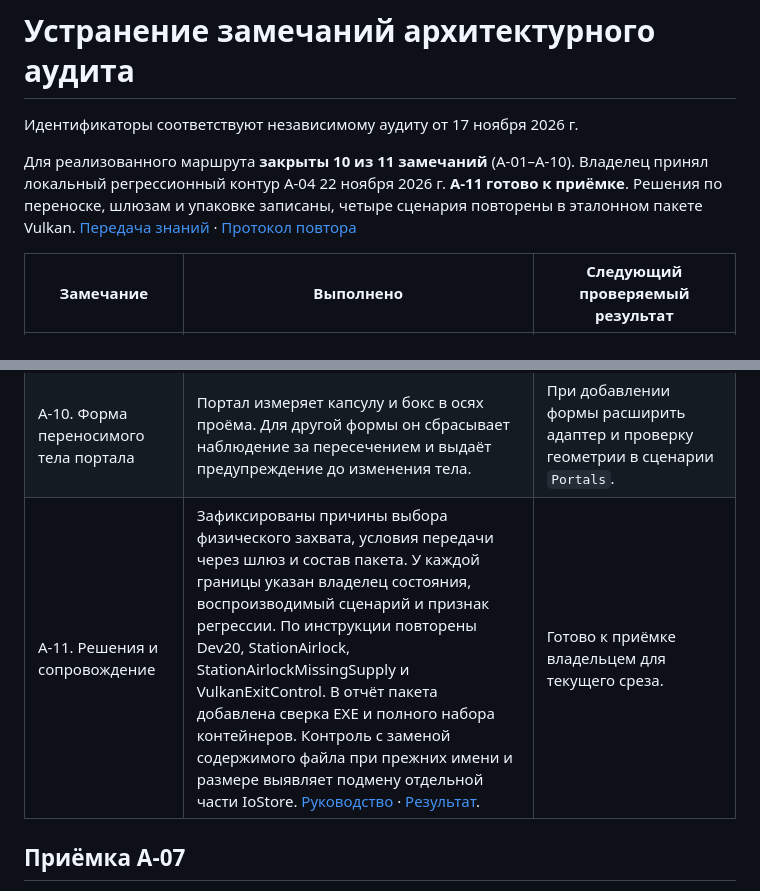
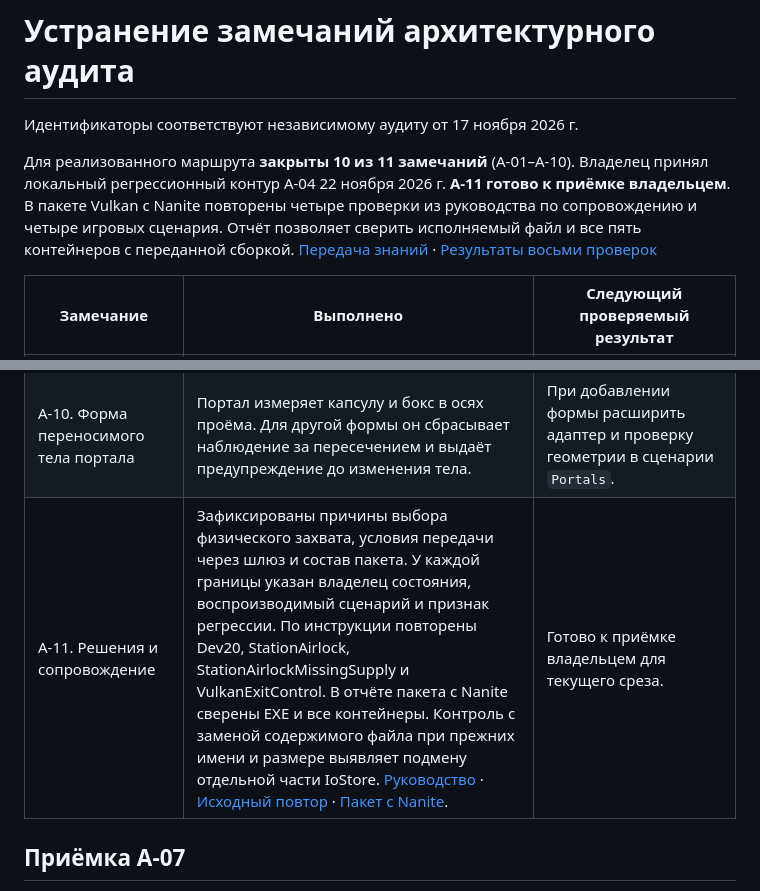
Before and after one commit to hhypest/abandoned, a Markdown page: Docs/AuditProgress.md, 2 parts joined by grey strips. GitHub-like rendering.

```diff
--- a/Docs/AuditProgress.md
+++ b/Docs/AuditProgress.md
@@ -2,7 +2,7 @@
 
 Идентификаторы соответствуют независимому аудиту от 17 ноября 2026 г.
 
-Для реализованного маршрута **закрыты 10 из 11 замечаний** (A‑01–A‑10). Владелец принял локальный регрессионный контур A‑04 22 ноября 2026 г. **A‑11 готово к приёмке**. Решения по переноске, шлюзам и упаковке записаны, четыре сценария повторены в эталонном пакете Vulkan. [Передача знаний](ArchitectureHandoff.md) · [Протокол повтора](Measurements/A11-Handoff.json)
+Для реализованного маршрута **закрыты 10 из 11 замечаний** (A‑01–A‑10). Владелец принял локальный регрессионный контур A‑04 22 ноября 2026 г. **A‑11 готово к приёмке владельцем**. В пакете Vulkan с Nanite повторены четыре проверки из руководства по сопровождению и четыре игровых сценария. Отчёт позволяет сверить исполняемый файл и все пять контейнеров с переданной сборкой. [Передача знаний](ArchitectureHandoff.md) · [Результаты восьми проверок](Measurements/A11-NaniteHandoff.json)
 
 | Замечание | Выполнено | Следующий проверяемый результат |
 | --- | --- | --- |
@@ -16,7 +16,7 @@
 | A‑08. Меню разработки | Закрыто 21 ноября 2026 г. Esc открывает паузу с пятью командами игрока. В Development клавиша M открывает восемь тестовых маршрутов. Кнопки, привязка M и обработчики переходов исключены из кода меню Shipping. В пакете Development проверены пауза, переход из меню в Balance и выход. [Контракт меню и сценарий проверки](Testing.md#пауза-и-меню-разработки). | В пакете Shipping проверены M и Esc, оба режима окна, продолжение, выход и сохранение VSync и лимита после перезапуска. При изменении команд повторить проверку в обоих пакетах. |
 | A‑09. Строковые переходы | `WorldDestination`, общий кодек URL и один вызов `OpenLevel` во внешнем адаптере. | Сохранять ID и round-trip тесты при добавлении сегментов. |
 | A‑10. Форма переносимого тела портала | Портал измеряет капсулу и бокс в осях проёма. Для другой формы он сбрасывает наблюдение за пересечением и выдаёт предупреждение до изменения тела. | При добавлении формы расширить адаптер и проверку геометрии в сценарии `Portals`. |
-| A‑11. Решения и сопровождение | Зафиксированы причины выбора физического захвата, условия передачи через шлюз и состав пакета. У каждой границы указан владелец состояния, воспроизводимый сценарий и признак регрессии. По инструкции повторены Dev20, StationAirlock, StationAirlockMissingSupply и VulkanExitControl. В отчёт пакета добавлена сверка EXE и полного набора контейнеров. Контроль с заменой содержимого файла при прежних имени и размере выявляет подмену отдельной части IoStore. [Руководство](ArchitectureHandoff.md) · [Результат](Measurements/A11-Handoff.json). | Готово к приёмке владельцем для текущего среза. |
+| A‑11. Решения и сопровождение | Зафиксированы причины выбора физического захвата, условия передачи через шлюз и состав пакета. У каждой границы указан владелец состояния, воспроизводимый сценарий и признак регрессии. По инструкции повторены Dev20, StationAirlock, StationAirlockMissingSupply и VulkanExitControl. В отчёте пакета с Nanite сверены EXE и все контейнеры. Контроль с заменой содержимого файла при прежних имени и размере выявляет подмену отдельной части IoStore. [Руководство](ArchitectureHandoff.md) · [Исходный повтор](Measurements/A11-Handoff.json) · [Пакет с Nanite](Measurements/A11-NaniteHandoff.json). | Готово к приёмке владельцем для текущего среза. |
 
 ## Приёмка A-07
 
```
Also changed, not shown: Docs/ArchitectureHandoff.md (+2 -0 lines), Docs/FosTechNanite.md (+4 -0 lines), Docs/Images/FosTech-Nanite-Wrist.png (added), 1 other file.
